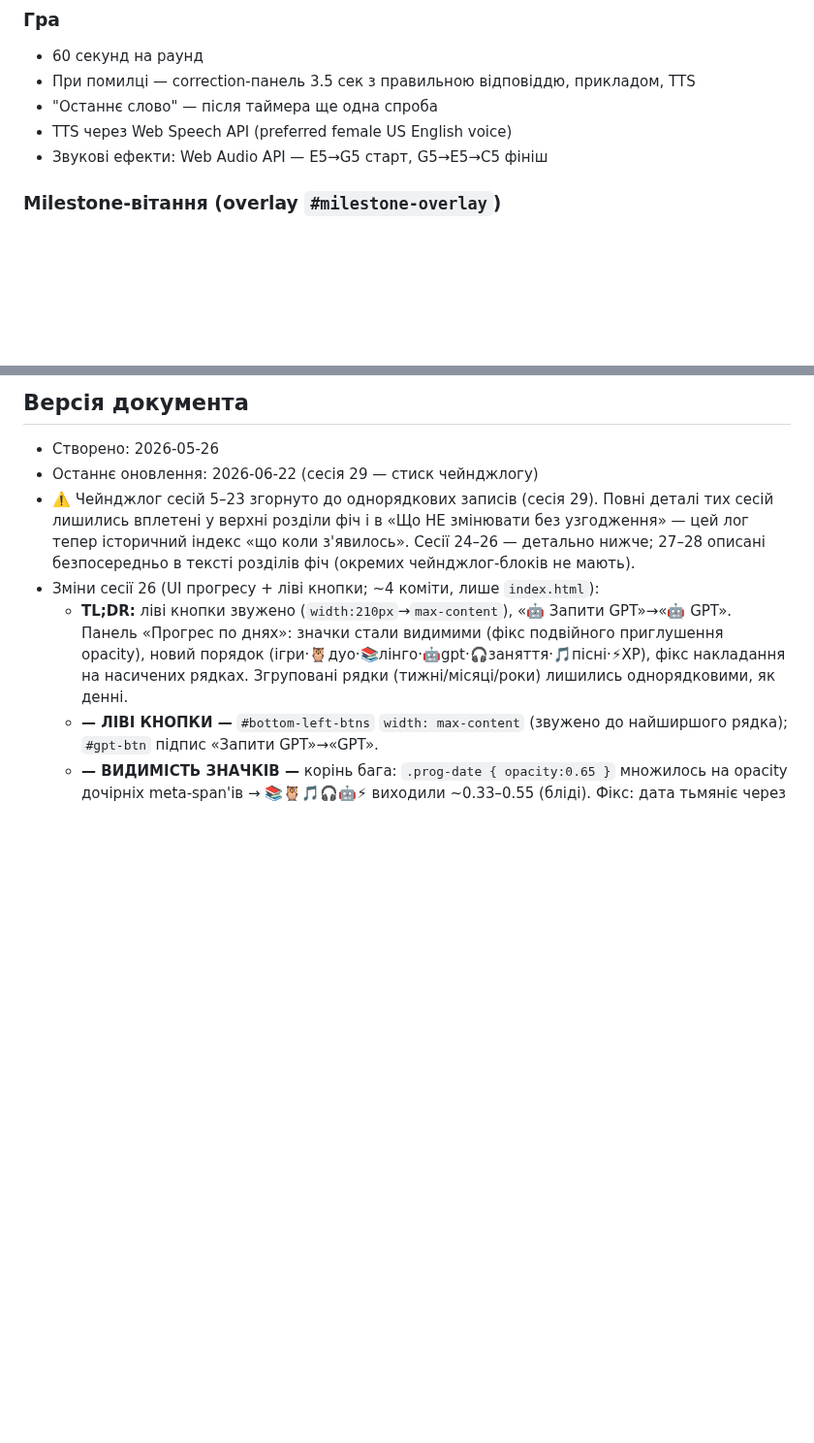
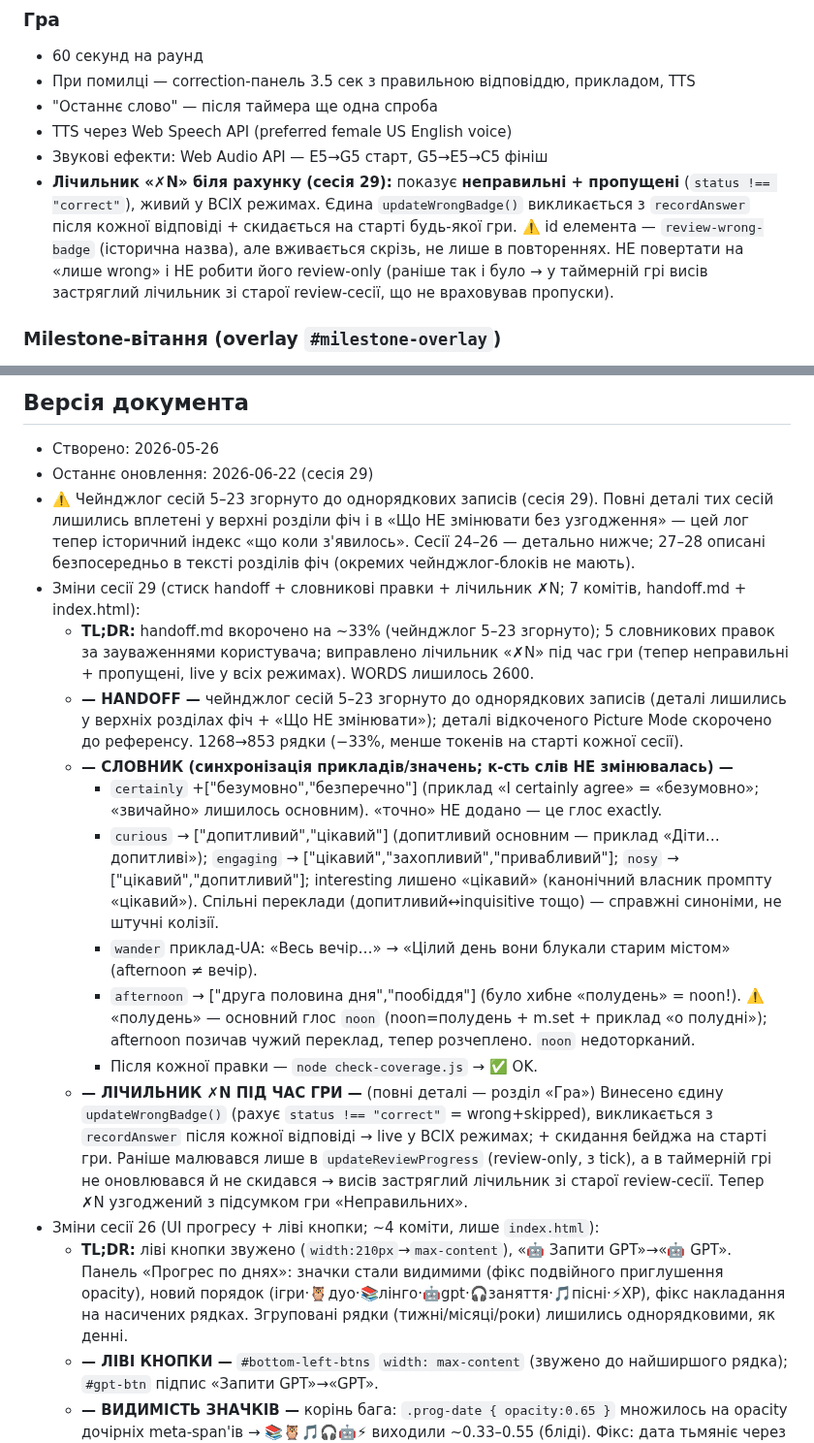
Before and after one commit to v1frim/Oxford_1000, a Markdown page: handoff.md, 2 parts joined by grey strips. Shown at 97% size. Rendered like a GitHub page; blank space fills up the shorter version.

Commit message:
docs: handoff — зафіксувати сесію 29 (словникові правки + лічильник ✗N)
Додано блок «Зміни сесії 29» (стиск handoff, 5 словникових правок,
фікс лічильника ✗N) + нотатку про live-лічильник «✗N» у розділі «Гра».

Co-Authored-By: Claude Opus 4.8 (1M context) <noreply@anthropic.com>
Claude-Session: https://claude.ai/code/session_01RQHrJdmeE8QjeDoxPk7hjK

```diff
--- a/handoff.md
+++ b/handoff.md
@@ -48,6 +48,12 @@
 - "Останнє слово" — після таймера ще одна спроба
 - TTS через Web Speech API (preferred female US English voice)
 - Звукові ефекти: Web Audio API — E5→G5 старт, G5→E5→C5 фініш
+- **Лічильник «✗N» біля рахунку (сесія 29):** показує **неправильні + пропущені**
+  (`status !== "correct"`), живий у ВСІХ режимах. Єдина `updateWrongBadge()` викликається
+  з `recordAnswer` після кожної відповіді + скидається на старті будь-якої гри. ⚠️ id елемента
+  — `review-wrong-badge` (історична назва), але вживається скрізь, не лише в повтореннях.
+  НЕ повертати на «лише wrong» і НЕ робити його review-only (раніше так і було → у таймерній
+  грі висів застряглий лічильник зі старої review-сесії, що не враховував пропуски).
 
 ### Milestone-вітання (overlay `#milestone-overlay`)
 Функція `showMilestone(icon, text, sub, type)` + **черга** `enqueueMilestone({icon,text,sub,type,sfx})`.
@@ -745,11 +751,36 @@ glossary та сленгом. Остання додана — «Scars 🩹» (`y
 
 ## Версія документа
 - Створено: 2026-05-26
-- Останнє оновлення: 2026-06-22 (сесія 29 — стиск чейнджлогу)
+- Останнє оновлення: 2026-06-22 (сесія 29)
 - ⚠️ Чейнджлог сесій 5–23 згорнуто до однорядкових записів (сесія 29). Повні деталі тих
   сесій лишились вплетені у верхні розділи фіч і в «Що НЕ змінювати без узгодження» — цей
   лог тепер історичний індекс «що коли з'явилось». Сесії 24–26 — детально нижче; 27–28
   описані безпосередньо в тексті розділів фіч (окремих чейнджлог-блоків не мають).
+- Зміни сесії 29 (стиск handoff + словникові правки + лічильник ✗N; 7 комітів, handoff.md + index.html):
+  - **TL;DR:** handoff.md вкорочено на ~33% (чейнджлог 5–23 згорнуто); 5 словникових правок
+    за зауваженнями користувача; виправлено лічильник «✗N» під час гри (тепер неправильні +
+    пропущені, live у всіх режимах). WORDS лишилось 2600.
+  - **— HANDOFF —** чейнджлог сесій 5–23 згорнуто до однорядкових записів (деталі лишились
+    у верхніх розділах фіч + «Що НЕ змінювати»); деталі відкоченого Picture Mode скорочено до
+    референсу. 1268→853 рядки (−33%, менше токенів на старті кожної сесії).
+  - **— СЛОВНИК (синхронізація прикладів/значень; к-сть слів НЕ змінювалась) —**
+    - `certainly` +["безумовно","безперечно"] (приклад «I certainly agree» = «безумовно»;
+      «звичайно» лишилось основним). «точно» НЕ додано — це глос exactly.
+    - `curious` → ["допитливий","цікавий"] (допитливий основним — приклад «Діти… допитливі»);
+      `engaging` → ["цікавий","захопливий","привабливий"]; `nosy` → ["цікавий","допитливий"];
+      interesting лишено «цікавий» (канонічний власник промпту «цікавий»). Спільні переклади
+      (допитливий↔inquisitive тощо) — справжні синоніми, не штучні колізії.
+    - `wander` приклад-UA: «Весь вечір…» → «Цілий день вони блукали старим містом» (afternoon ≠ вечір).
+    - `afternoon` → ["друга половина дня","пообіддя"] (було хибне «полудень» = noon!).
+      ⚠️ «полудень» — основний глос `noon` (noon=полудень + m.set + приклад «о полудні»);
+      afternoon позичав чужий переклад, тепер розчеплено. `noon` недоторканий.
+    - Після кожної правки — `node check-coverage.js` → ✅ OK.
+  - **— ЛІЧИЛЬНИК ✗N ПІД ЧАС ГРИ —** (повні деталі — розділ «Гра»)
+    Винесено єдину `updateWrongBadge()` (рахує `status !== "correct"` = wrong+skipped),
+    викликається з `recordAnswer` після кожної відповіді → live у ВСІХ режимах; + скидання
+    бейджа на старті гри. Раніше малювався лише в `updateReviewProgress` (review-only, з tick),
+    а в таймерній грі не оновлювався й не скидався → висів застряглий лічильник зі старої
+    review-сесії. Тепер ✗N узгоджений з підсумком гри «Неправильних».
 - Зміни сесії 26 (UI прогресу + ліві кнопки; ~4 коміти, лише `index.html`):
   - **TL;DR:** ліві кнопки звужено (`width:210px`→`max-content`), «🤖 Запити GPT»→«🤖 GPT».
     Панель «Прогрес по днях»: значки стали видимими (фікс подвійного приглушення opacity),
```
